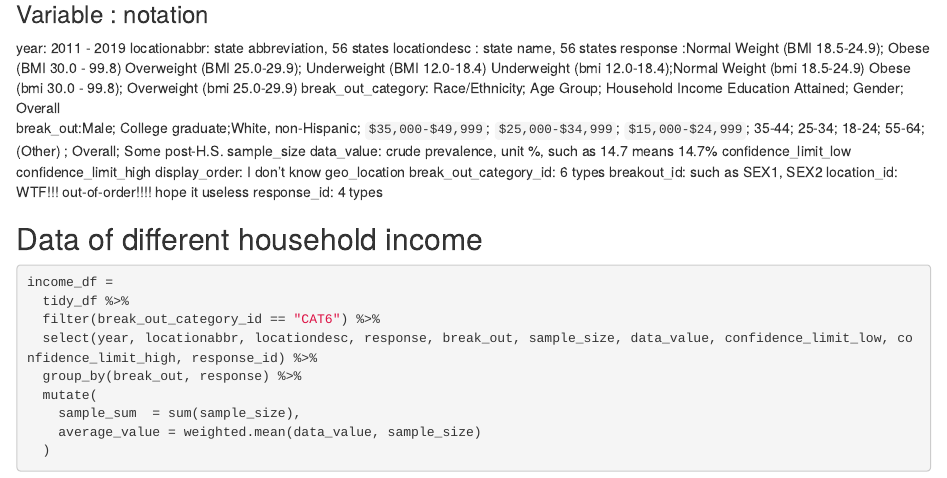
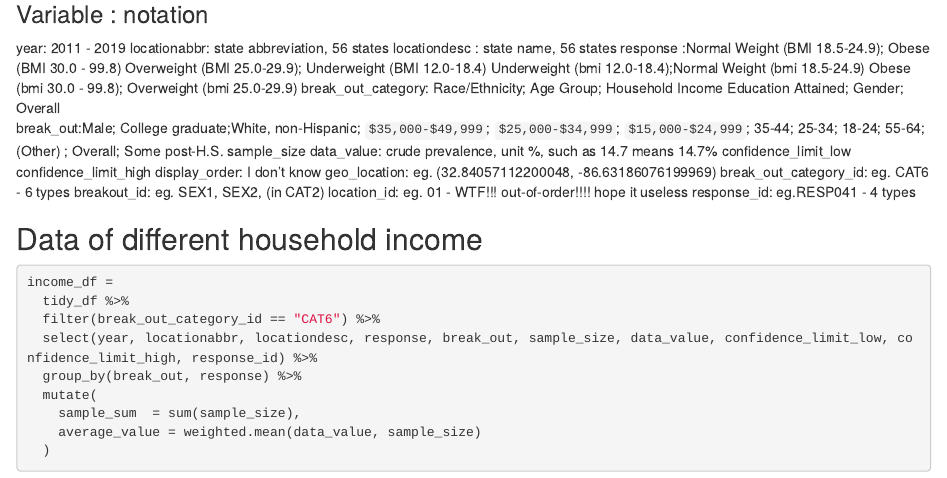
Before and after one commit to chenxin214/p8105_final_project, an R Markdown document (tidydata_yifan.Rmd): the page in a window 1100 px wide, from 440 px down. Rendered offline with R 4.5, knitr and Pandoc, with nearby package versions; some code elsewhere in the file could not run offline; column names are cleaned by a stand-in for the janitor package.

Commit message:
add few few comments

```diff
--- a/tidydata_yifan.Rmd
+++ b/tidydata_yifan.Rmd
@@ -62,11 +62,11 @@ data_value: crude prevalence, unit %, such as 14.7 means 14.7%
 confidence_limit_low
 confidence_limit_high
 display_order: I don't know
-geo_location
-break_out_category_id: 6 types
-breakout_id: such as SEX1, SEX2
-location_id: WTF!!! out-of-order!!!! hope it useless
-response_id: 4 types
+geo_location: eg. (32.84057112200048, -86.63186076199969)
+break_out_category_id: eg. CAT6 - 6 types
+breakout_id: eg. SEX1, SEX2, (in CAT2)
+location_id: eg. 01 - WTF!!! out-of-order!!!! hope it useless
+response_id: eg.RESP041 - 4 types
 
 
 ## Data of different household income
```
